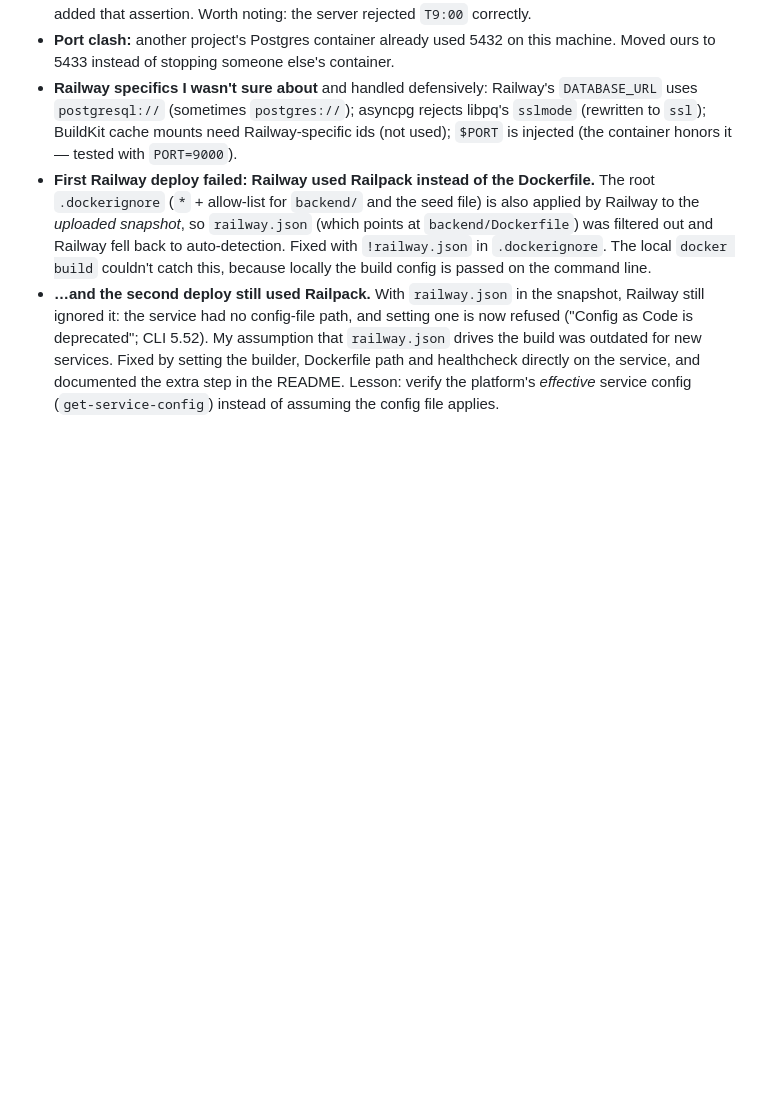
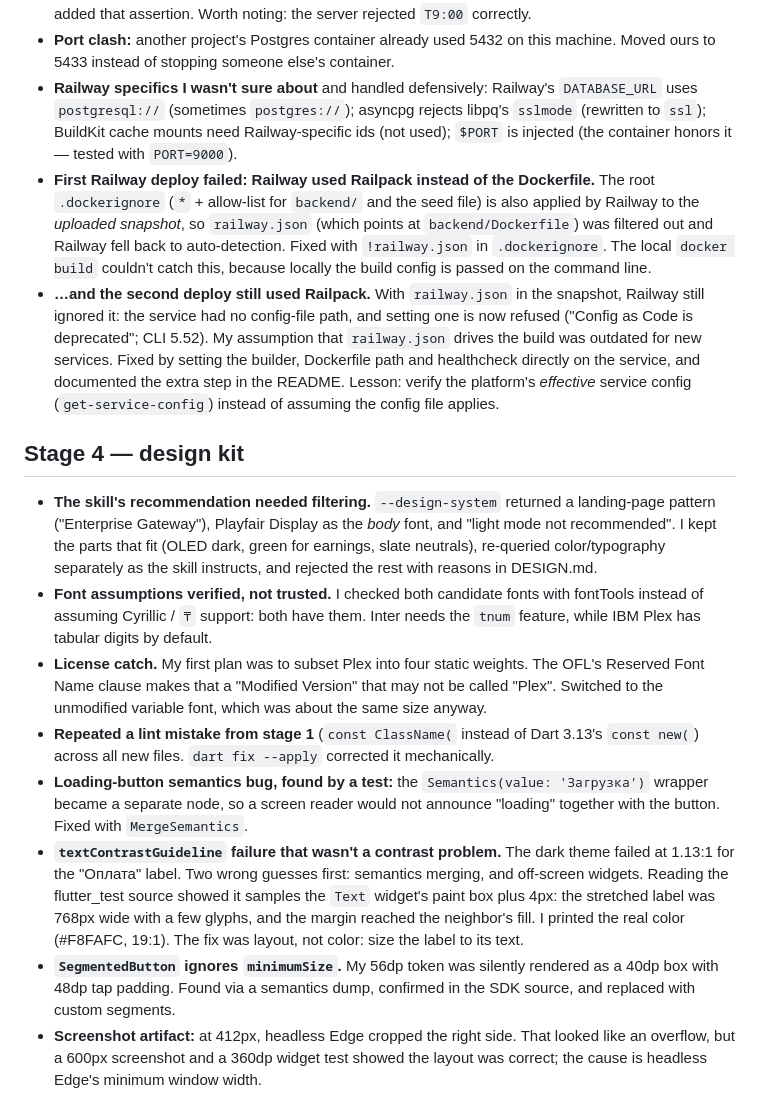
Before and after one commit to alisherizmukhan/arqa-demo, a Markdown page: docs/AI_NOTES.md, the part around the change. Rendered like a GitHub page; blank space fills up the shorter version.

```diff
--- a/docs/AI_NOTES.md
+++ b/docs/AI_NOTES.md
@@ -33,3 +33,14 @@ A running log of where the AI assistant was unsure, got something wrong first, a
 - **Railway specifics I wasn't sure about** and handled defensively: Railway's `DATABASE_URL` uses `postgresql://` (sometimes `postgres://`); asyncpg rejects libpq's `sslmode` (rewritten to `ssl`); BuildKit cache mounts need Railway-specific ids (not used); `$PORT` is injected (the container honors it — tested with `PORT=9000`).
 - **First Railway deploy failed: Railway used Railpack instead of the Dockerfile.** The root `.dockerignore` (`*` + allow-list for `backend/` and the seed file) is also applied by Railway to the *uploaded snapshot*, so `railway.json` (which points at `backend/Dockerfile`) was filtered out and Railway fell back to auto-detection. Fixed with `!railway.json` in `.dockerignore`. The local `docker build` couldn't catch this, because locally the build config is passed on the command line.
 - **…and the second deploy still used Railpack.** With `railway.json` in the snapshot, Railway still ignored it: the service had no config-file path, and setting one is now refused ("Config as Code is deprecated"; CLI 5.52). My assumption that `railway.json` drives the build was outdated for new services. Fixed by setting the builder, Dockerfile path and healthcheck directly on the service, and documented the extra step in the README. Lesson: verify the platform's *effective* service config (`get-service-config`) instead of assuming the config file applies.
+
+## Stage 4 — design kit
+
+- **The skill's recommendation needed filtering.** `--design-system` returned a landing-page pattern ("Enterprise Gateway"), Playfair Display as the *body* font, and "light mode not recommended". I kept the parts that fit (OLED dark, green for earnings, slate neutrals), re-queried color/typography separately as the skill instructs, and rejected the rest with reasons in DESIGN.md.
+- **Font assumptions verified, not trusted.** I checked both candidate fonts with fontTools instead of assuming Cyrillic / `₸` support: both have them. Inter needs the `tnum` feature, while IBM Plex has tabular digits by default.
+- **License catch.** My first plan was to subset Plex into four static weights. The OFL's Reserved Font Name clause makes that a "Modified Version" that may not be called "Plex". Switched to the unmodified variable font, which was about the same size anyway.
+- **Repeated a lint mistake from stage 1** (`const ClassName(` instead of Dart 3.13's `const new(`) across all new files. `dart fix --apply` corrected it mechanically.
+- **Loading-button semantics bug, found by a test:** the `Semantics(value: 'Загрузка')` wrapper became a separate node, so a screen reader would not announce "loading" together with the button. Fixed with `MergeSemantics`.
+- **`textContrastGuideline` failure that wasn't a contrast problem.** The dark theme failed at 1.13:1 for the "Оплата" label. Two wrong guesses first: semantics merging, and off-screen widgets. Reading the flutter_test source showed it samples the `Text` widget's paint box plus 4px: the stretched label was 768px wide with a few glyphs, and the margin reached the neighbor's fill. I printed the real color (#F8FAFC, 19:1). The fix was layout, not color: size the label to its text.
+- **`SegmentedButton` ignores `minimumSize`.** My 56dp token was silently rendered as a 40dp box with 48dp tap padding. Found via a semantics dump, confirmed in the SDK source, and replaced with custom segments.
+- **Screenshot artifact:** at 412px, headless Edge cropped the right side. That looked like an overflow, but a 600px screenshot and a 360dp widget test showed the layout was correct; the cause is headless Edge's minimum window width.
```
Also changed, not shown: docs/DECISIONS.md (+14 -0 lines).
